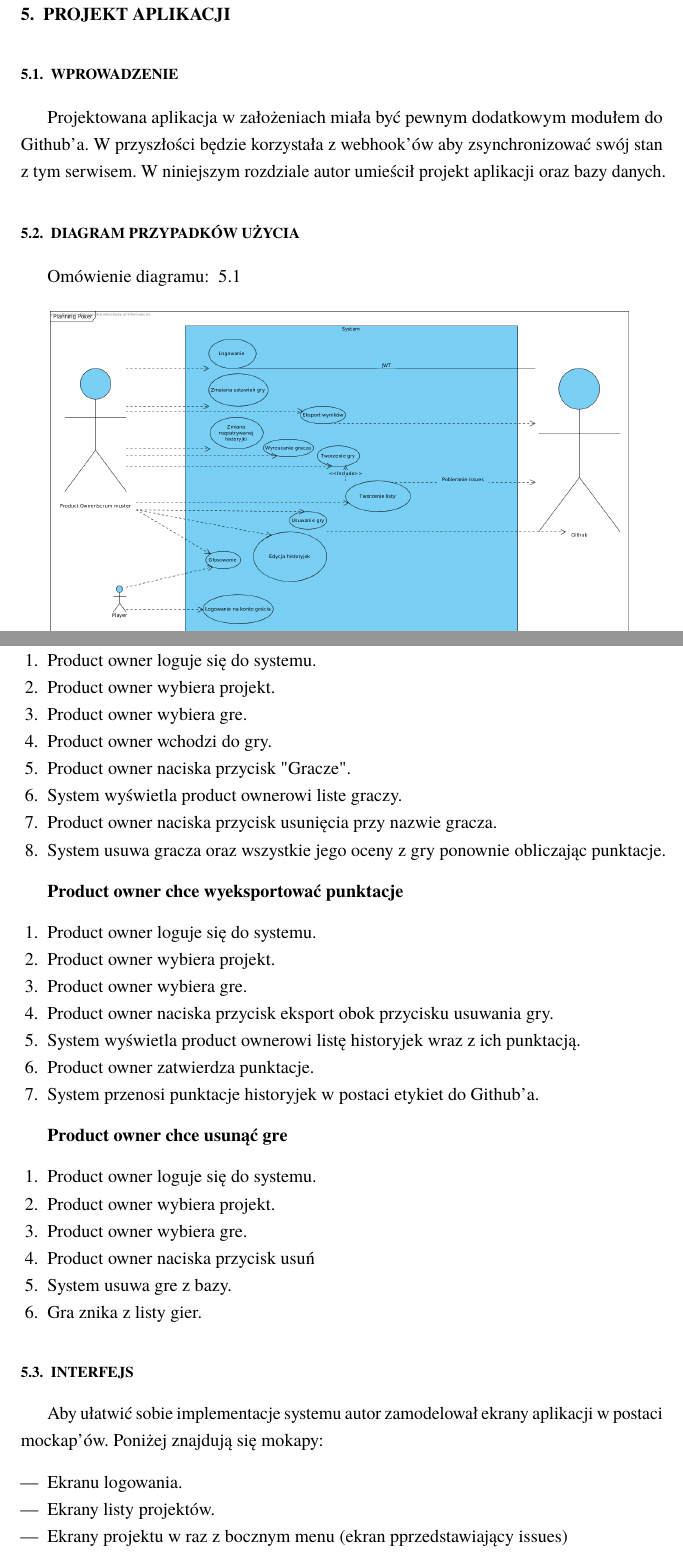
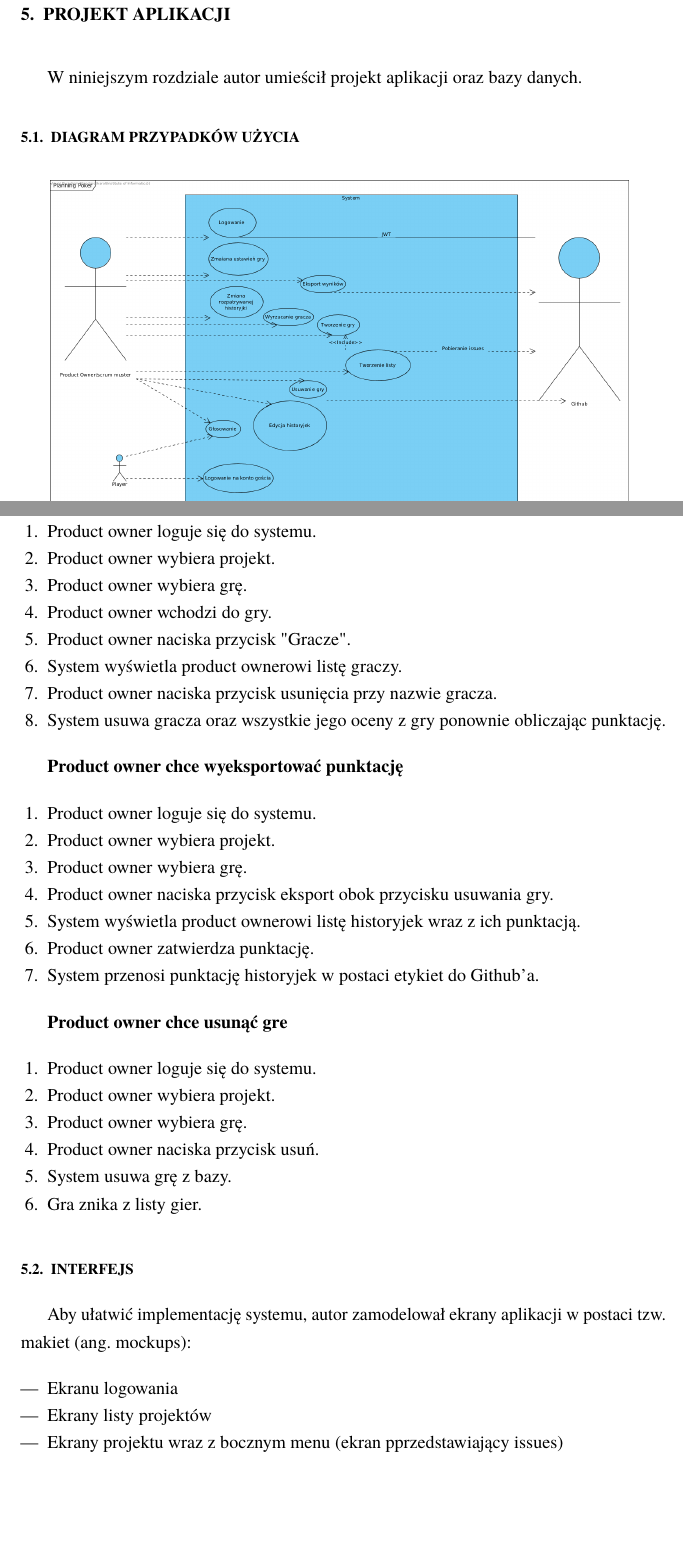
Before and after one commit to kk0walski/scrumPoker, a LaTeX thesis (Latex/praca.tex, which reads Latex/Projekt.tex): two parts of pages 24 and 26 of 57 before the commit and two parts of pages 24 and 26 of 58 after it, joined at a grey line, cut so that both start at the same text, the shorter picture padded with empty space. Compiled offline with pdfLaTeX.

Commit message:
Poprawki w pliku Projekt

```diff
--- a/Latex/Projekt.tex
+++ b/Latex/Projekt.tex
@@ -1,15 +1,8 @@
 \chapter{Projekt aplikacji}
 
-\section{Wprowadzenie}
-
-Projektowana aplikacja w założeniach miała być pewnym dodatkowym modułem do Github'a.
-W przyszłości będzie korzystała z webhook'ów aby zsynchronizować swój stan z tym serwisem.
 W niniejszym rozdziale autor umieścił projekt aplikacji oraz bazy danych.
 
 \section{Diagram przypadków użycia}
-
-Omówienie diagramu:
-~\ref{rys:useCase}
 
 \begin{figure}[H]
 	\centering\includegraphics[width=.9\textwidth]{img/useCase}
@@ -88,24 +81,24 @@ Omówienie diagramu:
 \begin{enumerate}
     \item Product owner loguje się do systemu.
     \item Product owner wybiera projekt.
-    \item Product owner wybiera gre.
+    \item Product owner wybiera grę.
     \item Product owner wchodzi do gry.
     \item Product owner naciska przycisk "Gracze".
-    \item System wyświetla product ownerowi liste graczy.
+    \item System wyświetla product ownerowi listę graczy.
     \item Product owner naciska przycisk usunięcia przy nazwie gracza.
-    \item System usuwa gracza oraz wszystkie jego oceny z gry ponownie obliczając punktacje.
+    \item System usuwa gracza oraz wszystkie jego oceny z gry ponownie obliczając punktację.
 \end{enumerate}
 
-\textbf{Product owner chce wyeksportować punktacje}
+\textbf{Product owner chce wyeksportować punktację}
 
 \begin{enumerate}
     \item Product owner loguje się do systemu.
     \item Product owner wybiera projekt.
-    \item Product owner wybiera gre.
+    \item Product owner wybiera grę.
     \item Product owner naciska przycisk eksport obok przycisku usuwania gry.
     \item System wyświetla product ownerowi listę historyjek wraz z ich punktacją.
-    \item Product owner zatwierdza punktacje.
-    \item System przenosi punktacje historyjek w postaci etykiet do Github'a.
+    \item Product owner zatwierdza punktację.
+    \item System przenosi punktację historyjek w postaci etykiet do Github'a.
 \end{enumerate}
 
 \textbf{Product owner chce usunąć gre}
@@ -113,21 +106,21 @@ Omówienie diagramu:
 \begin{enumerate}
     \item Product owner loguje się do systemu.
     \item Product owner wybiera projekt.
-    \item Product owner wybiera gre.
-    \item Product owner naciska przycisk usuń
-    \item System usuwa gre z bazy.
+    \item Product owner wybiera grę.
+    \item Product owner naciska przycisk usuń.
+    \item System usuwa grę z bazy.
     \item Gra znika z listy gier.
 \end{enumerate}
 
 \section{Interfejs}
 
-Aby ułatwić sobie implementacje systemu autor zamodelował ekrany aplikacji w postaci mockap'ów.
-Poniżej znajdują się mokapy:
+Aby ułatwić implementację systemu, autor zamodelował ekrany aplikacji w postaci
+tzw. makiet (ang. mockups):
 
 \begin{itemize}
-    \item Ekranu logowania.
-    \item Ekrany listy projektów.
-    \item Ekrany projektu w raz z bocznym menu (ekran pprzedstawiający issues)
+    \item Ekranu logowania
+    \item Ekrany listy projektów
+    \item Ekrany projektu wraz z bocznym menu (ekran pprzedstawiający issues)
     \item Ekran formularza tworzenia gry
     \item Ekran listy gier
     \item Ekran gry
```
Also changed, not shown: Latex/Projekt.tex (22 more changed lines).
